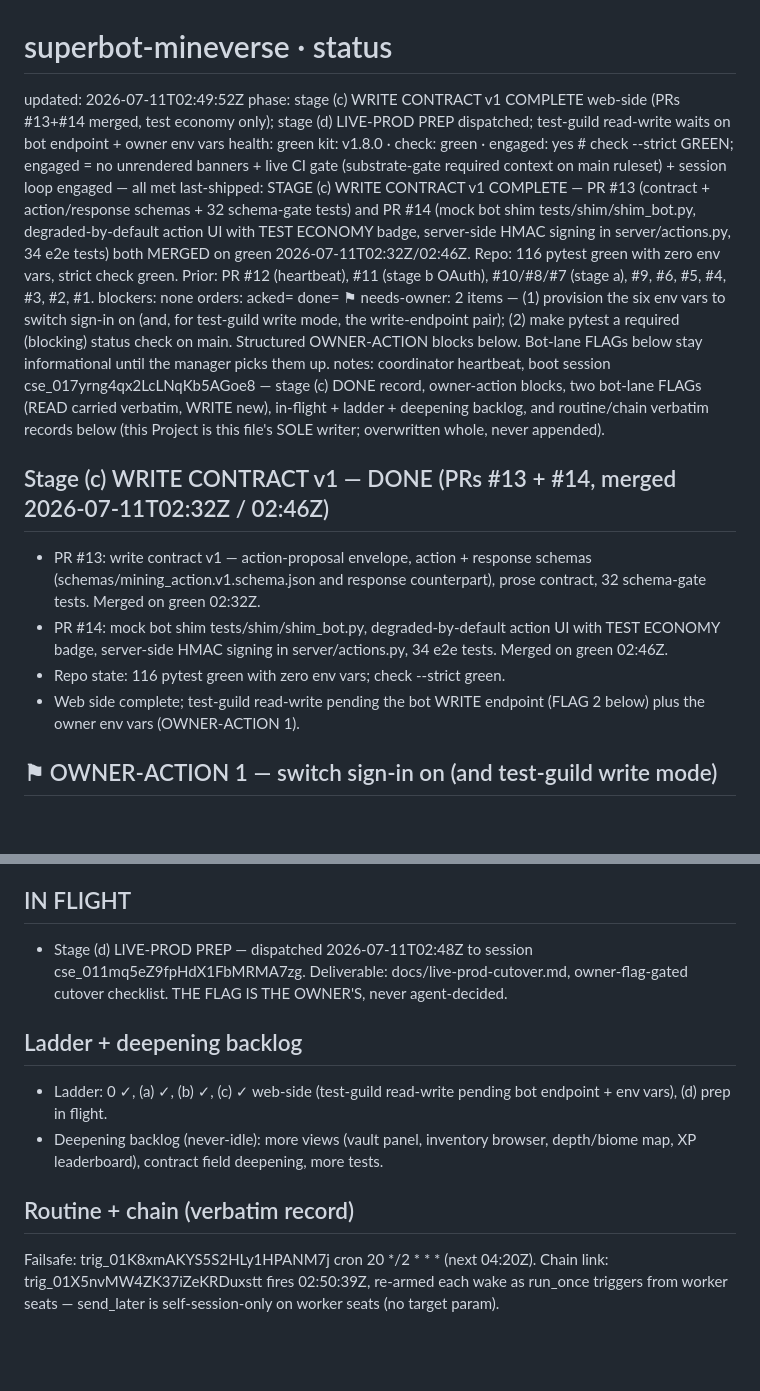
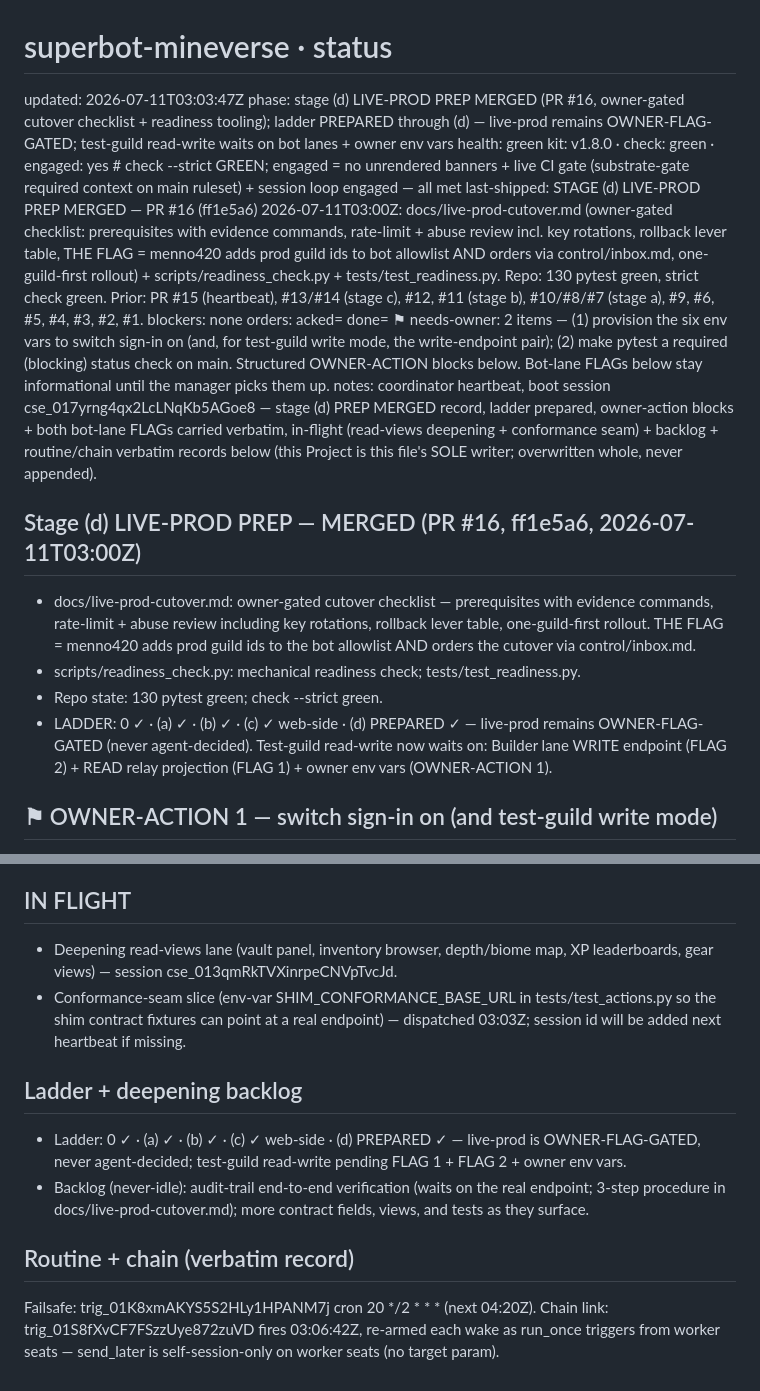
Before and after one commit to menno420/superbot-mineverse, a Markdown page: control/status.md, 2 parts joined by grey strips. GitHub-like rendering; blank space fills up the shorter version.

Commit message:
heartbeat: stage (d) cutover prep merged — ladder prepared, owner-gated (#17)
Overwrite control/status.md (coordinator-owned single writer): stage (d)
live-prod prep MERGED via PR #16 (ff1e5a6) — docs/live-prod-cutover.md +
scripts/readiness_check.py + tests/test_readiness.py. Ladder prepared
through (d); live-prod remains owner-flag-gated. Both bot-lane FLAGs and
both OWNER-ACTION blocks carried (new evidence on pytest gate: PR #16
auto-merged on substrate-gate alone, pytest green 28s post-merge).
Housekeeping: remove released claim control/claims/claude-live-prod-cutover.md.


Claude-Session: https://claude.ai/code/session_017yrng4qx2LcLNqKb5AGoe8

Co-authored-by: Claude <noreply@anthropic.com>

```diff
--- a/control/status.md
+++ b/control/status.md
@@ -1,25 +1,26 @@
 # superbot-mineverse · status
-updated: 2026-07-11T02:49:52Z
-phase: stage (c) WRITE CONTRACT v1 COMPLETE web-side (PRs #13+#14 merged, test economy only); stage (d) LIVE-PROD PREP dispatched; test-guild read-write waits on bot endpoint + owner env vars
+updated: 2026-07-11T03:03:47Z
+phase: stage (d) LIVE-PROD PREP MERGED (PR #16, owner-gated cutover checklist + readiness tooling); ladder PREPARED through (d) — live-prod remains OWNER-FLAG-GATED; test-guild read-write waits on bot lanes + owner env vars
 health: green
 kit: v1.8.0 · check: green · engaged: yes   # check --strict GREEN; engaged = no unrendered banners + live CI gate (substrate-gate required context on main ruleset) + session loop engaged — all met
-last-shipped: STAGE (c) WRITE CONTRACT v1 COMPLETE — PR #13 (contract + action/response schemas + 32 schema-gate tests) and PR #14 (mock bot shim tests/shim/shim_bot.py, degraded-by-default action UI with TEST ECONOMY badge, server-side HMAC signing in server/actions.py, 34 e2e tests) both MERGED on green 2026-07-11T02:32Z/02:46Z. Repo: 116 pytest green with zero env vars, strict check green. Prior: PR #12 (heartbeat), #11 (stage b OAuth), #10/#8/#7 (stage a), #9, #6, #5, #4, #3, #2, #1.
+last-shipped: STAGE (d) LIVE-PROD PREP MERGED — PR #16 (ff1e5a6) 2026-07-11T03:00Z: docs/live-prod-cutover.md (owner-gated checklist: prerequisites with evidence commands, rate-limit + abuse review incl. key rotations, rollback lever table, THE FLAG = menno420 adds prod guild ids to bot allowlist AND orders via control/inbox.md, one-guild-first rollout) + scripts/readiness_check.py + tests/test_readiness.py. Repo: 130 pytest green, strict check green. Prior: PR #15 (heartbeat), #13/#14 (stage c), #12, #11 (stage b), #10/#8/#7 (stage a), #9, #6, #5, #4, #3, #2, #1.
 blockers: none
 orders: acked= done=
 ⚑ needs-owner: 2 items — (1) provision the six env vars to switch sign-in on (and, for test-guild write mode, the write-endpoint pair); (2) make pytest a required (blocking) status check on main. Structured OWNER-ACTION blocks below. Bot-lane FLAGs below stay informational until the manager picks them up.
-notes: coordinator heartbeat, boot session cse_017yrng4qx2LcLNqKb5AGoe8 — stage (c) DONE record, owner-action blocks, two bot-lane FLAGs (READ carried verbatim, WRITE new), in-flight + ladder + deepening backlog, and routine/chain verbatim records below (this Project is this file's SOLE writer; overwritten whole, never appended).
+notes: coordinator heartbeat, boot session cse_017yrng4qx2LcLNqKb5AGoe8 — stage (d) PREP MERGED record, ladder prepared, owner-action blocks + both bot-lane FLAGs carried verbatim, in-flight (read-views deepening + conformance seam) + backlog + routine/chain verbatim records below (this Project is this file's SOLE writer; overwritten whole, never appended).
 
-## Stage (c) WRITE CONTRACT v1 — DONE (PRs #13 + #14, merged 2026-07-11T02:32Z / 02:46Z)
+## Stage (d) LIVE-PROD PREP — MERGED (PR #16, ff1e5a6, 2026-07-11T03:00Z)
 
-- PR #13: write contract v1 — action-proposal envelope, action + response
-  schemas (schemas/mining_action.v1.schema.json and response counterpart),
-  prose contract, 32 schema-gate tests. Merged on green 02:32Z.
-- PR #14: mock bot shim tests/shim/shim_bot.py, degraded-by-default action UI
-  with TEST ECONOMY badge, server-side HMAC signing in server/actions.py,
-  34 e2e tests. Merged on green 02:46Z.
-- Repo state: 116 pytest green with zero env vars; check --strict green.
-- Web side complete; test-guild read-write pending the bot WRITE endpoint
-  (FLAG 2 below) plus the owner env vars (OWNER-ACTION 1).
+- docs/live-prod-cutover.md: owner-gated cutover checklist — prerequisites
+  with evidence commands, rate-limit + abuse review including key rotations,
+  rollback lever table, one-guild-first rollout. THE FLAG = menno420 adds prod
+  guild ids to the bot allowlist AND orders the cutover via control/inbox.md.
+- scripts/readiness_check.py: mechanical readiness check; tests/test_readiness.py.
+- Repo state: 130 pytest green; check --strict green.
+- LADDER: 0 ✓ · (a) ✓ · (b) ✓ · (c) ✓ web-side · (d) PREPARED ✓ — live-prod
+  remains OWNER-FLAG-GATED (never agent-decided). Test-guild read-write now
+  waits on: Builder lane WRITE endpoint (FLAG 2) + READ relay projection
+  (FLAG 1) + owner env vars (OWNER-ACTION 1).
 
 ## ⚑ OWNER-ACTION 1 — switch sign-in on (and test-guild write mode)
 
@@ -76,21 +77,25 @@ endpoint.
 
 ## IN FLIGHT
 
-- Stage (d) LIVE-PROD PREP — dispatched 2026-07-11T02:48Z to session
-  cse_011mq5eZ9fpHdX1FbMRMA7zg. Deliverable: docs/live-prod-cutover.md,
-  owner-flag-gated cutover checklist. THE FLAG IS THE OWNER'S, never
-  agent-decided.
+- Deepening read-views lane (vault panel, inventory browser, depth/biome map,
+  XP leaderboards, gear views) — session cse_013qmRkTVXinrpeCNVpTvcJd.
+- Conformance-seam slice (env-var SHIM_CONFORMANCE_BASE_URL in
+  tests/test_actions.py so the shim contract fixtures can point at a real
+  endpoint) — dispatched 03:03Z; session id will be added next heartbeat if
+  missing.
 
 ## Ladder + deepening backlog
 
-- Ladder: 0 ✓, (a) ✓, (b) ✓, (c) ✓ web-side (test-guild read-write pending
-  bot endpoint + env vars), (d) prep in flight.
-- Deepening backlog (never-idle): more views (vault panel, inventory browser,
-  depth/biome map, XP leaderboard), contract field deepening, more tests.
+- Ladder: 0 ✓ · (a) ✓ · (b) ✓ · (c) ✓ web-side · (d) PREPARED ✓ — live-prod
+  is OWNER-FLAG-GATED, never agent-decided; test-guild read-write pending
+  FLAG 1 + FLAG 2 + owner env vars.
+- Backlog (never-idle): audit-trail end-to-end verification (waits on the
+  real endpoint; 3-step procedure in docs/live-prod-cutover.md); more
+  contract fields, views, and tests as they surface.
 
 ## Routine + chain (verbatim record)
 
 Failsafe: trig_01K8xmAKYS5S2HLy1HPANM7j cron 20 */2 * * * (next 04:20Z).
-Chain link: trig_01X5nvMW4ZK37iZeKRDuxstt fires 02:50:39Z, re-armed each wake
+Chain link: trig_01S8fXvCF7FSzzUye872zuVD fires 03:06:42Z, re-armed each wake
 as run_once triggers from worker seats — send_later is self-session-only on
 worker seats (no target param).
```
Also changed, not shown: other parts of control/status.md (+3 -3 lines), control/claims/claude-live-prod-cutover.md (deleted, +0 -3 lines).
